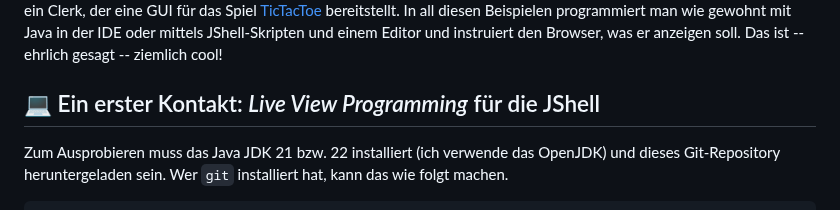
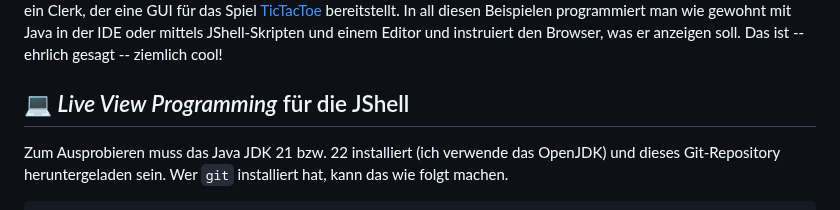
Before and after one commit to denkspuren/LiveViewProgramming, a Markdown page: README.md, the part around the change. Drawn GitHub-style.

Commit message:
Minikorrektur

```diff
--- a/README.md
+++ b/README.md
@@ -16,7 +16,7 @@ Diese Grundidee wollte ich so einfach und unkompliziert wie möglich für Java u
 
 Das _Live View Programming_ mit seinen Clerks und Skills ist mit einem sehr schlanken _Live View_-Webserver umsetzbar. Es braucht nur wenige Mittel, um damit die Notizbuch-Programmierung umzusetzen. Aber es geht noch viel mehr! Ein Beispiel ist das [Literate Programming](https://en.wikipedia.org/wiki/Literate_programming), das ganz andere Wege bei der Kombination von Code und Dokumentation geht. Ein anderes Beispiel ist ein Clerk für [Turtle-Grafiken](https://de.wikipedia.org/wiki/Turtle-Grafik), was zur Grafik-Programmierung animiert. Ein weiteres Beispiel ist ein Clerk, der eine GUI für das Spiel [TicTacToe](https://de.wikipedia.org/wiki/Tic-Tac-Toe) bereitstellt. In all diesen Beispielen programmiert man wie gewohnt mit Java in der IDE oder mittels JShell-Skripten und einem Editor und instruiert den Browser, was er anzeigen soll. Das ist -- ehrlich gesagt -- ziemlich cool!
 
-## 💻 Ein erster Kontakt: _Live View Programming_ für die JShell
+## 💻 _Live View Programming_ für die JShell
 
 Zum Ausprobieren muss das Java JDK 21 bzw. 22 installiert (ich verwende das OpenJDK) und dieses Git-Repository heruntergeladen sein. Wer `git` installiert hat, kann das wie folgt machen.
 
```
